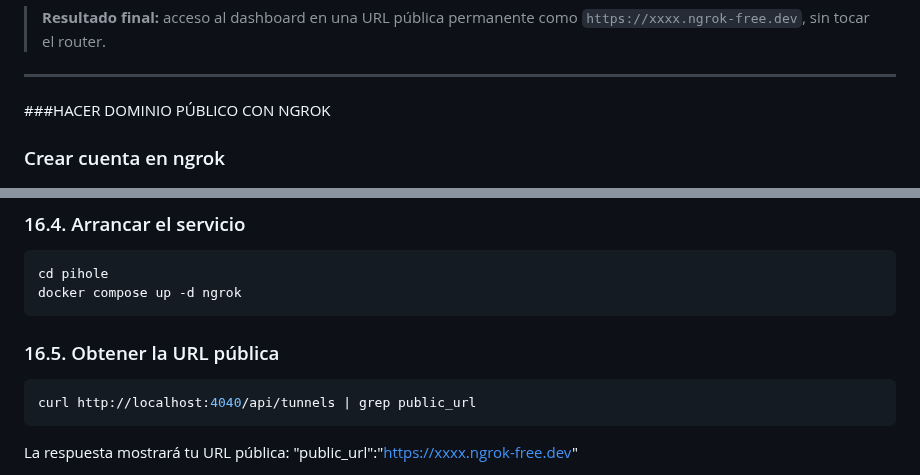
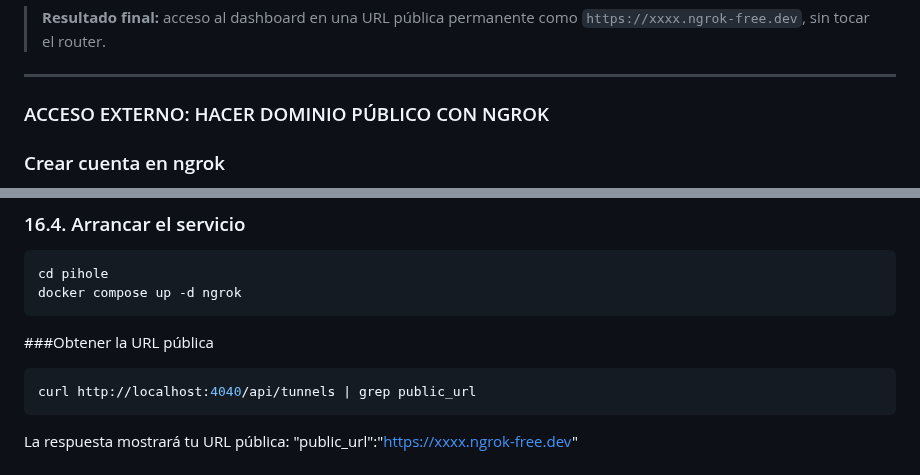
Before and after one commit to aanderdc/TFG_deCastro-Ander, a Markdown page: README.md, 2 parts joined by grey strips. GitHub-like rendering.

````diff
--- a/README.md
+++ b/README.md
@@ -417,7 +417,7 @@ Esta sección describe cómo exponer el dashboard públicamente mediante **ngrok
 > **Resultado final:** acceso al dashboard en una URL pública permanente como `https://xxxx.ngrok-free.dev`, sin tocar el router.
 
 ---
-###HACER DOMINIO PÚBLICO CON NGROK
+### ACCESO EXTERNO: HACER DOMINIO PÚBLICO CON NGROK
 ### Crear cuenta en ngrok
 
 1. Regístrate gratis en [ngrok.com](https://ngrok.com)
@@ -443,7 +443,7 @@ cd pihole
 docker compose up -d ngrok
 ```
 
-### 16.5. Obtener la URL pública
+###Obtener la URL pública
 
 ```bash
 curl http://localhost:4040/api/tunnels | grep public_url
````
